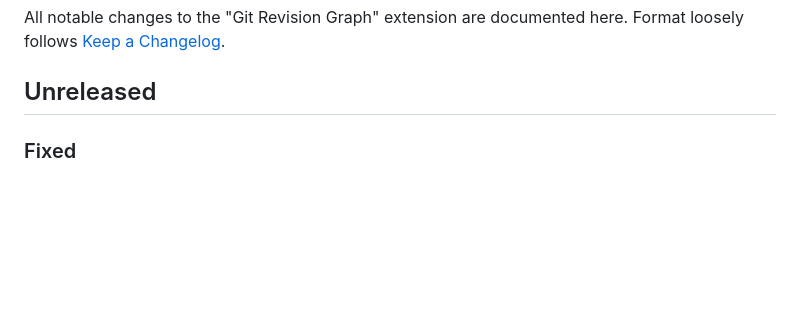
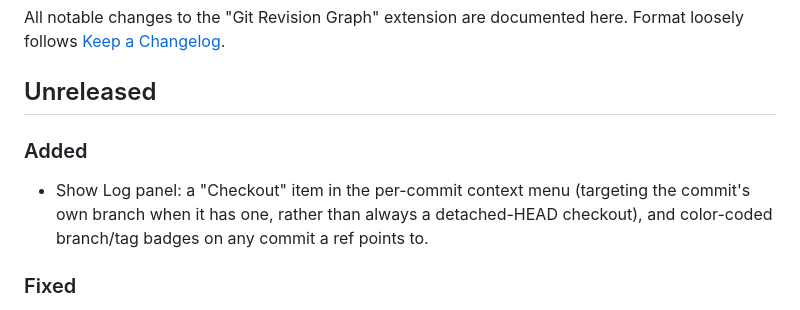
Before and after one commit to m-tmatma/revision-graph, a Markdown page: CHANGELOG.md, the part around the change. Rendered like a GitHub page; blank space fills up the shorter version.

Commit message:
docs: add CHANGELOG entry for ref-aware Checkout in Show Log
Co-Authored-By: Claude Sonnet 5 <noreply@anthropic.com>

```diff
--- a/CHANGELOG.md
+++ b/CHANGELOG.md
@@ -4,6 +4,13 @@ All notable changes to the "Git Revision Graph" extension are documented
 here. Format loosely follows [Keep a Changelog](https://keepachangelog.com/).
 
 ## Unreleased
+
+### Added
+
+- Show Log panel: a "Checkout" item in the per-commit context menu
+  (targeting the commit's own branch when it has one, rather than
+  always a detached-HEAD checkout), and color-coded branch/tag badges
+  on any commit a ref points to.
 
 ### Fixed
 
```
